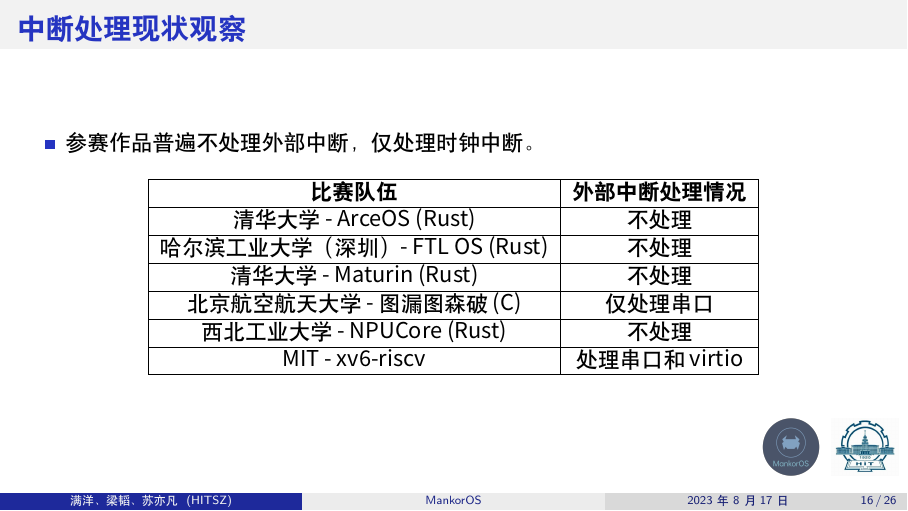
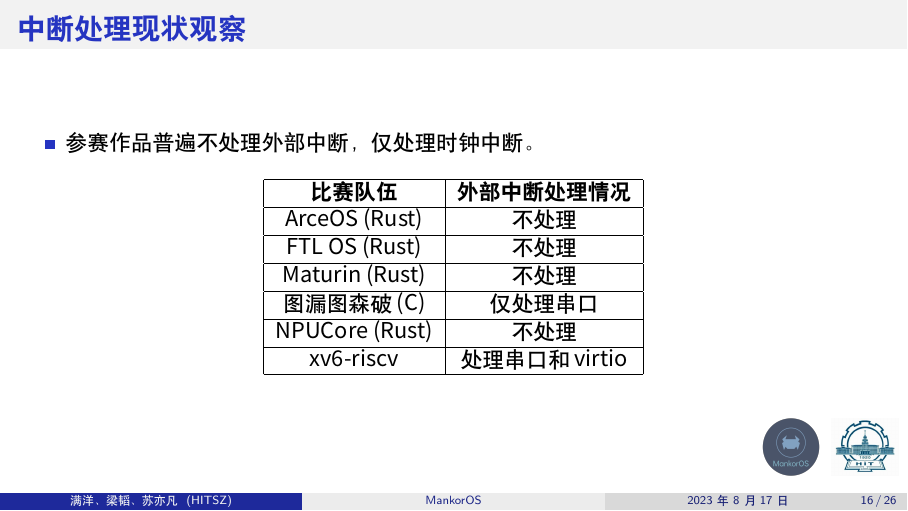
Before and after one commit to mankoros/mankoros-slides, LaTeX slides (main.tex, which reads sections/interrupt.tex): page 16 of 26. Compiled offline with XeLaTeX.

Commit message:
[fix] remove school name

```diff
--- a/sections/interrupt.tex
+++ b/sections/interrupt.tex
@@ -11,12 +11,12 @@
         \centering
         \begin{tabular}{|c|c|}
             \hline \textbf{比赛队伍}               & \textbf{外部中断处理情况} \\
-            \hline 清华大学 - ArceOS (Rust)        & 不处理               \\
-            \hline 哈尔滨工业大学（深圳） - FTL OS (Rust) & 不处理               \\
-            \hline 清华大学 - Maturin (Rust)       & 不处理               \\
-            \hline 北京航空航天大学 - 图漏图森破 (C)        & 仅处理串口             \\
-            \hline 西北工业大学 - NPUCore (Rust)     & 不处理               \\
-            \hline MIT - xv6-riscv             & 处理串口和 virtio      \\
+            \hline ArceOS (Rust)        & 不处理               \\
+            \hline FTL OS (Rust) & 不处理               \\
+            \hline Maturin (Rust)       & 不处理               \\
+            \hline 图漏图森破 (C)        & 仅处理串口             \\
+            \hline NPUCore (Rust)     & 不处理               \\
+            \hline xv6-riscv             & 处理串口和 virtio      \\
             \hline
         \end{tabular}
     \end{table}
```
